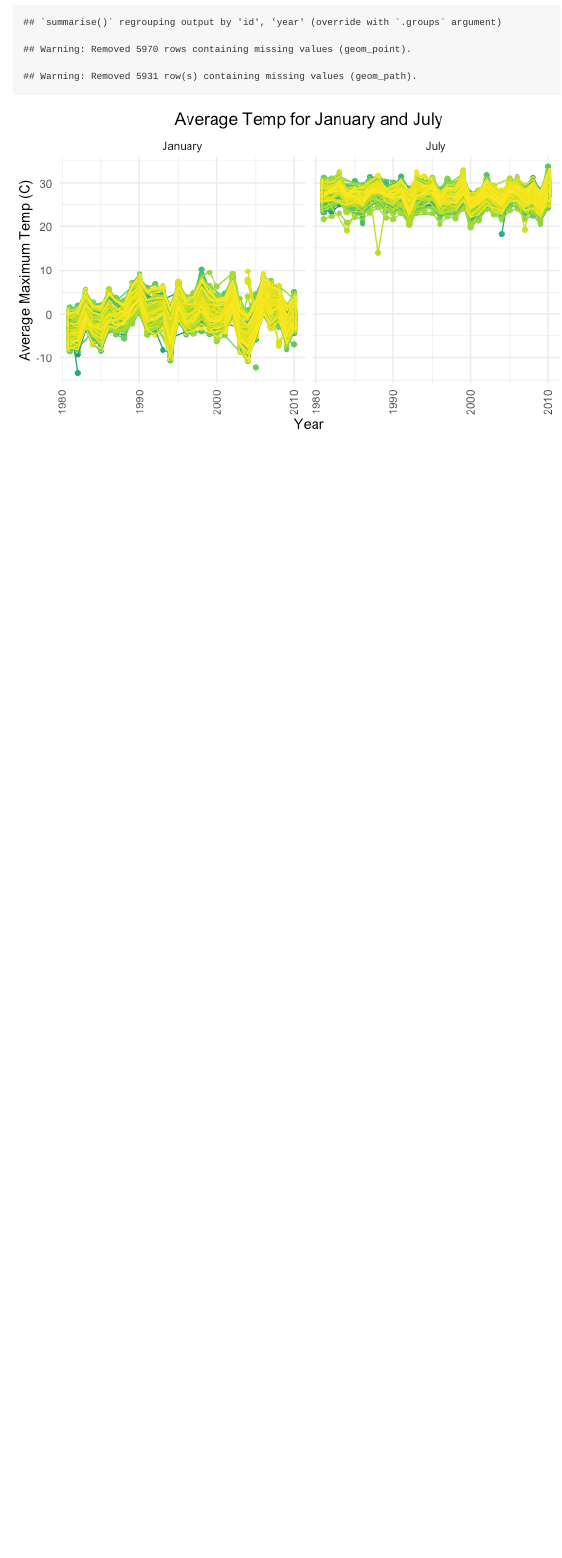
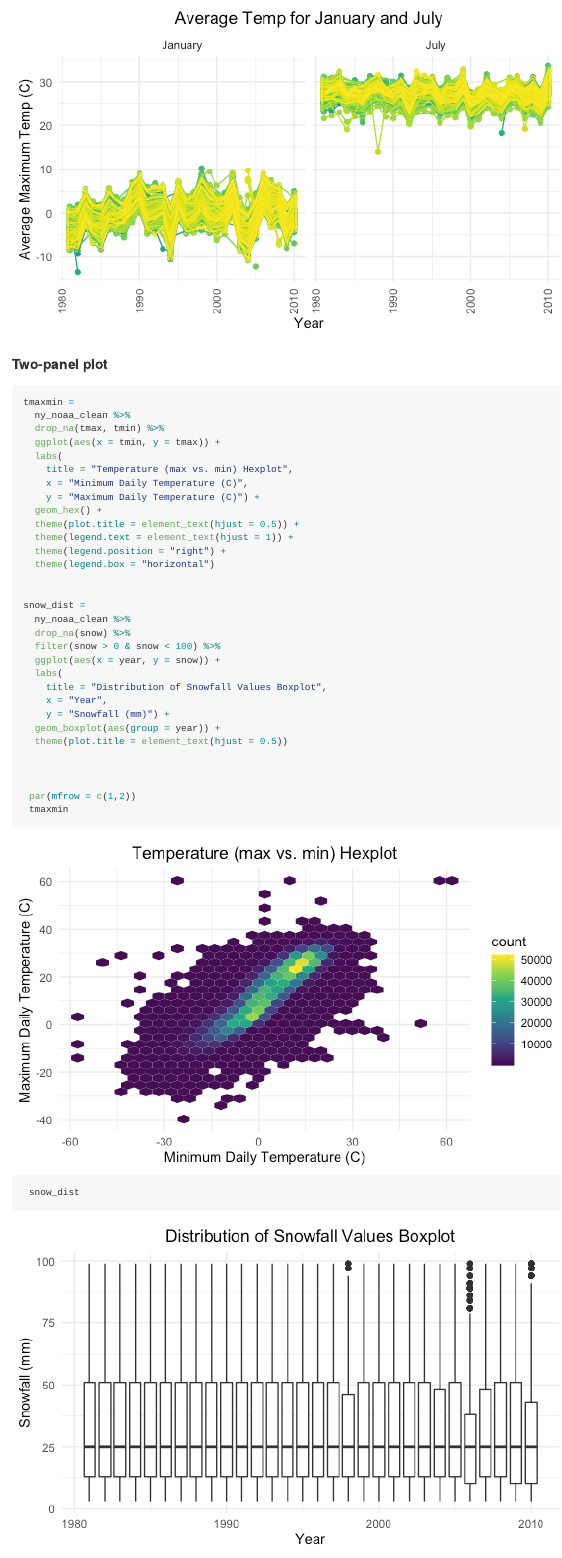
Before and after one commit to yababio/p8105_hw3_yoa2102, an R Markdown document (p8105_hw3_yoa2102.Rmd): the page in a window 1100 px wide, from 5970 px down before the commit and from 6120 px down after it. The pictures show the output file p8105_hw3_yoa2102.md that the author committed with the source, drawn offline in the style of GitHub.

Commit message:
Creating the two-panel plot

````diff
--- a/p8105_hw3_yoa2102.Rmd
+++ b/p8105_hw3_yoa2102.Rmd
@@ -5,6 +5,8 @@ output: github_document
 
 ```{r setup, include= FALSE}
 library(tidyverse)
+library(hexbin)
+library(ggridges)
 library(p8105.datasets)
 
 knitr::opts_chunk$set(
@@ -194,3 +196,39 @@ ggplot(aes(x = year, y = mean_tmax, group = id, color = id)) +
 
 
 ```
+
+#### Two-panel plot
+```{r}
+tmaxmin =
+  ny_noaa_clean %>%
+  drop_na(tmax, tmin) %>%
+  ggplot(aes(x = tmin, y = tmax)) +
+  labs(
+    title = "Temperature (max vs. min) Hexplot",
+    x = "Minimum Daily Temperature (C)",
+    y = "Maximum Daily Temperature (C)") +
+  geom_hex() +
+  theme(plot.title = element_text(hjust = 0.5)) +
+  theme(legend.text = element_text(hjust = 1)) +
+  theme(legend.position = "right") +
+  theme(legend.box = "horizontal")
+
+
+snow_dist =
+  ny_noaa_clean %>%
+  drop_na(snow) %>%
+  filter(snow > 0 & snow < 100) %>%
+  ggplot(aes(x = year, y = snow)) +
+  labs(
+    title = "Distribution of Snowfall Values Boxplot",
+    x = "Year",
+    y = "Snowfall (mm)") +
+  geom_boxplot(aes(group = year)) +
+  theme(plot.title = element_text(hjust = 0.5))
+
+
+
+ par(mfrow = c(1,2))
+ tmaxmin
+ snow_dist
+```
````
Also changed, not shown: p8105_hw3_yoa2102.md, p8105_hw3_yoa2102_files/figure-gfm/unnamed-chunk-11-1.png (added), p8105_hw3_yoa2102_files/figure-gfm/unnamed-chunk-11-2.png (added).
